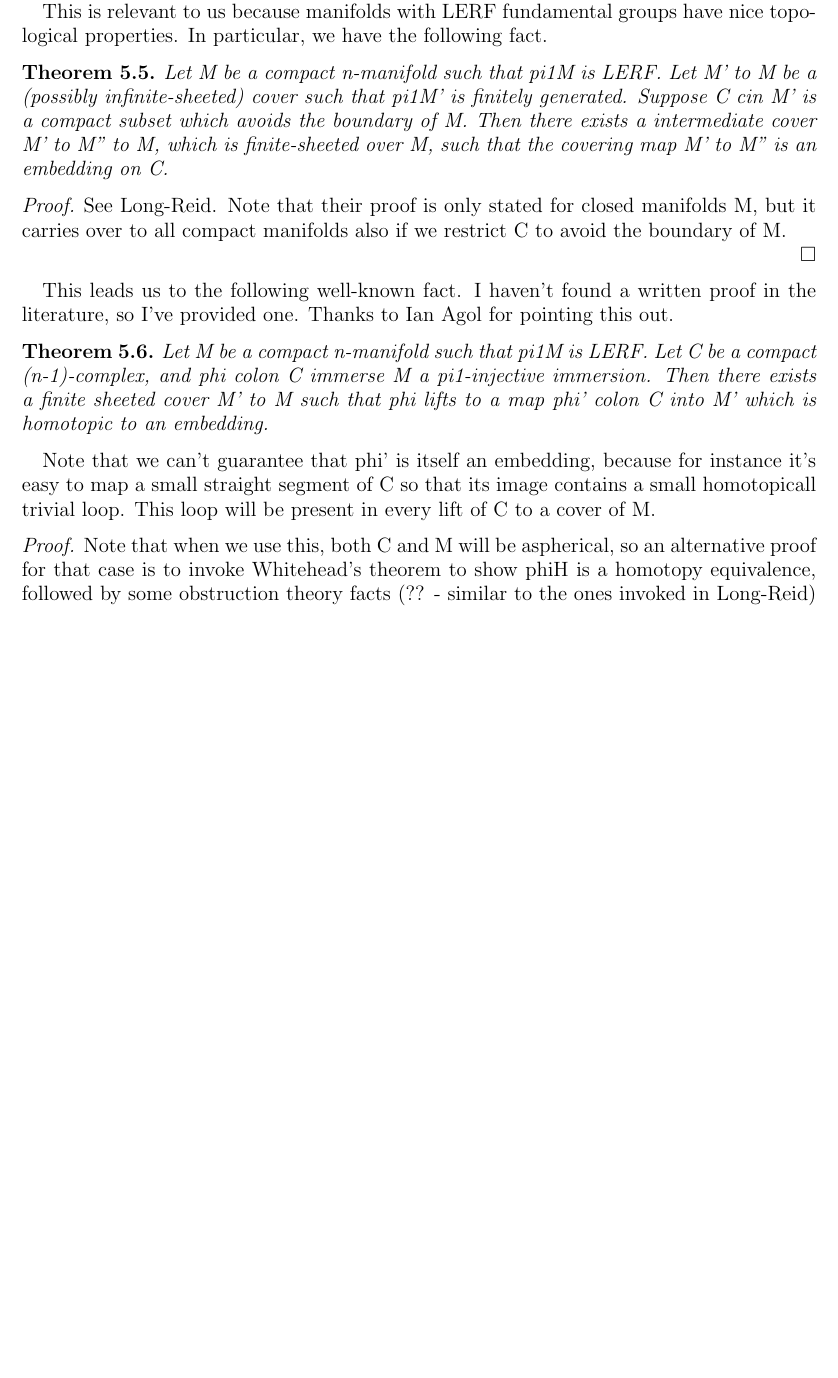
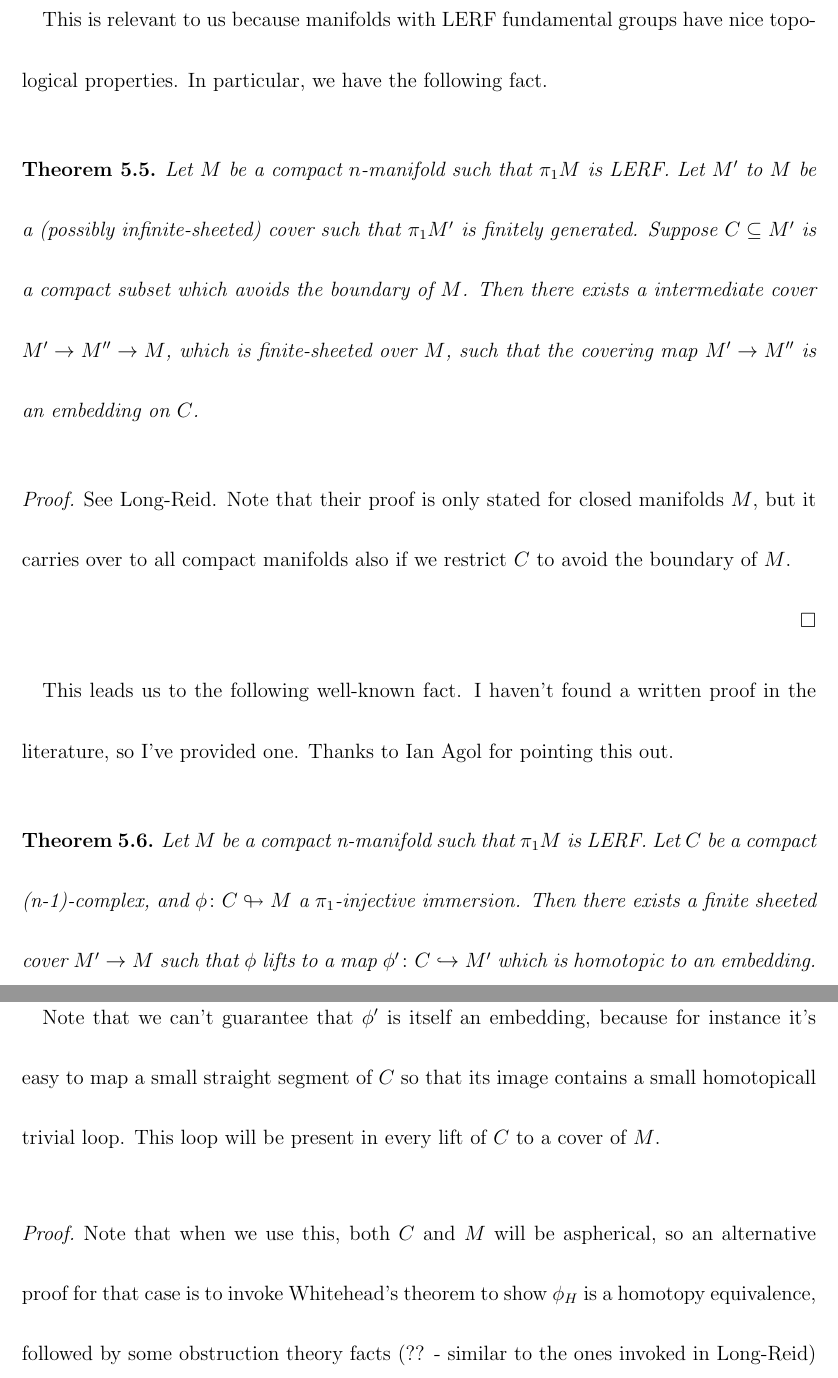
Before and after one commit to akerber47/thesis, a LaTeX paper (QF Subgroups of Books.tex): part of page 9 of 20 before the commit and two parts of pages 21 and 22 of 49 after it, the two joined at a grey line, cut so that both start at the same text, the shorter picture padded with empty space. Compiled offline with pdfLaTeX.

Commit message:
tex of incomplete proofs ready to print

```diff
--- a/QF Subgroups of Books.tex
+++ b/QF Subgroups of Books.tex
@@ -8,7 +8,7 @@
 \textwidth = 16.2cm
 
 % For proof reading
-%\renewcommand{\baselinestretch}{2.5}
+\renewcommand{\baselinestretch}{2.5}
 
 \newtheorem{theorem}{Theorem}[section]
 \newtheorem{thm}[theorem]{Theorem}
@@ -726,19 +726,20 @@ topological properties. In particular, we have the following fact.
 
 \begin{thm}
 
-Let M be a compact n-manifold such that pi1M is LERF. Let M' to M be
-a (possibly infinite-sheeted) cover such that pi1M' is finitely generated.
-Suppose C cin M' is a compact subset which avoids the boundary of M. Then there
-exists a intermediate cover M' to M'' to M, which is finite-sheeted over M,
-such that the covering map M' to M'' is an embedding on C.
+Let $M$ be a compact $n$-manifold such that $\pi_1M$ is LERF. Let $M'$ to $M$
+be a (possibly infinite-sheeted) cover such that $\pi_1M'$ is finitely
+generated.  Suppose $C \cin M'$ is a compact subset which avoids the boundary
+of $M$. Then there exists a intermediate cover $M' \to M'' \to M$, which is
+finite-sheeted over $M$, such that the covering map $M' \to M''$ is an
+embedding on $C$.
 
 \end{thm}
 
 \begin{proof}
 
-See Long-Reid. Note that their proof is only stated for closed manifolds M, but
-it carries over to all compact manifolds also if we restrict C to avoid the
-boundary of M.
+See Long-Reid. Note that their proof is only stated for closed manifolds $M$,
+but it carries over to all compact manifolds also if we restrict $C$ to avoid
+the boundary of $M$.
 
 % I think? Might want to check w Ian.
 
@@ -750,19 +751,28 @@ out.
 
 \begin{thm}
 
-Let M be a compact n-manifold such that pi1M is LERF. Let C be a compact
-(n-1)-complex, and phi colon C immerse M a pi1-injective immersion.  Then there
-exists a finite sheeted cover M' to M such that phi lifts to a map phi' colon
-C into M' which is homotopic to an embedding.
+Let $M$ be a compact n-manifold such that $\pi_1M$ is LERF. Let $C$ be
+a compact (n-1)-complex, and $\phi \colon C \looparrowright M$
+a $\pi_1$-injective immersion.  Then there exists a finite sheeted cover $M'
+\to M$ such that $\phi$ lifts to a map $\phi' \colon C \hookrightarrow M'$
+which is homotopic to an embedding.
 
 \end{thm}
 
-Note that we can't guarantee that phi' is itself an embedding, because for
-instance it's easy to map a small straight segment of C so that its image
+Note that we can't guarantee that $\phi'$ is itself an embedding, because for
+instance it's easy to map a small straight segment of $C$ so that its image
 contains a small homotopicall trivial loop. This loop will be present in every
-lift of C to a cover of M.
+lift of $C$ to a cover of $M$.
 
 \begin{proof}
+
+Note that when we use this, both $C$ and $M$ will be aspherical, so an
+alternative proof for that case is to invoke Whitehead's theorem to show
+$\phi_H$ is a homotopy equivalence, followed by some obstruction theory facts
+(??  - similar to the ones invoked in Long-Reid) to show it can be homotoped to
+an embedding.
+
+\textbf{ TODO is this a real proof? not sure...}
 
 %Since C is a compact complex, pi1C is finitely generated. Let H=phi*(pi1C), and
 %let pH colon MH to M be the corresponding cover of M. By our choice of H, phi
@@ -793,13 +803,6 @@ lift of C to a cover of M.
 %
 % I hope I don't have to consider these two cases separately...
 
-Note that when we use this, both C and M will be aspherical, so an alternative
-proof for that case is to invoke Whitehead's theorem to show phiH is a homotopy
-equivalence, followed by some obstruction theory facts (?? - similar to the
-ones invoked in Long-Reid) to show it can be homotoped to an embedding.
-
-\textbf{ TODO is this a real proof? not sure...}
-
 \end{proof}
 
 We use the above condition repeatedly to show that we can construct
```
